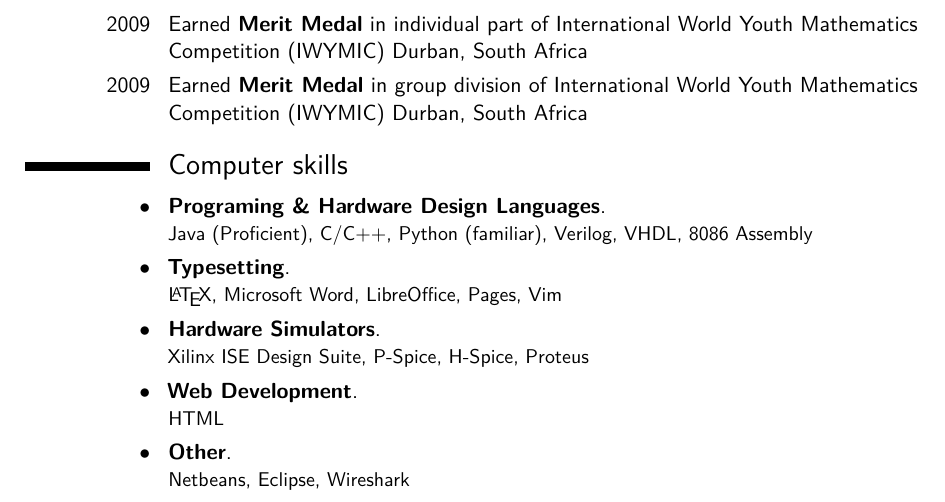
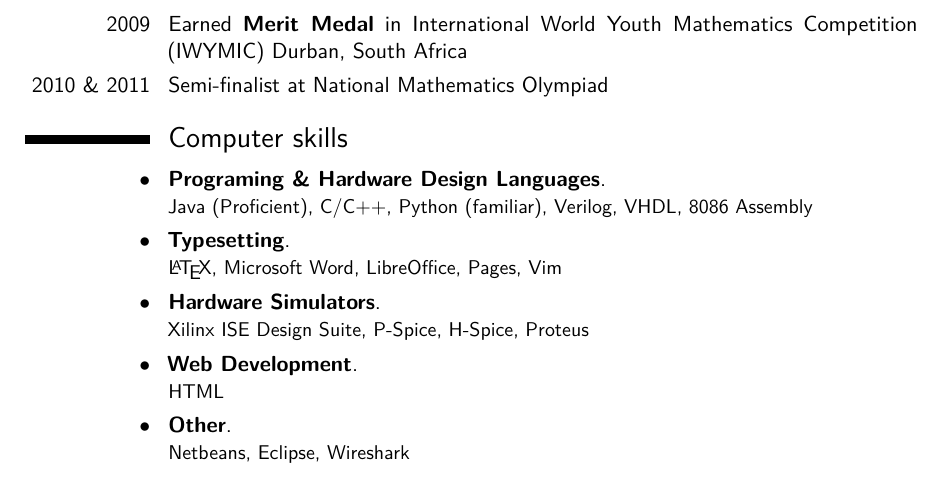
Before and after one commit to eljalalpour/elahejalalpour.github.io, a LaTeX CV (cv-latex/elahe_cv.tex): part of page 2 of 3, cut so that both start at the same text. Compiled offline with pdfLaTeX.

Commit message:
Awards section was improved.

```diff
--- a/cv-latex/elahe_cv.tex
+++ b/cv-latex/elahe_cv.tex
@@ -111,8 +111,8 @@
 \cvitem{2013--2015}{Ranked in top 4 Computer Hardware Engineering Students}
 \cvitem{2014}{Eligible to choose \textbf{second major} due to outstanding performance}
 \cvitem{2011}{\textbf{1st} Place in Iran Open Robocup Competition Demo League as a Member of \textit{Kherad} team}
-\cvitem{2009}{Earned \textbf{Merit Medal} in individual part of International World Youth Mathematics Competition (IWYMIC) Durban, South Africa}
-\cvitem{2009}{Earned \textbf{Merit Medal} in group division of International World Youth Mathematics Competition (IWYMIC) Durban, South Africa}
+\cvitem{2009}{Earned \textbf{Merit Medal} in International World Youth Mathematics Competition (IWYMIC) Durban, South Africa}
+\cvitem{2010 \& 2011}{Semi-finalist at National Mathematics Olympiad}
 
 %----------------------------------------------------------------------------------------
 %	COMPUTER SKILLS SECTION
```
Also changed, not shown: cv-latex/elahe_cv.pdf, homepage-new/assets/Jalalpour-CV.pdf.
